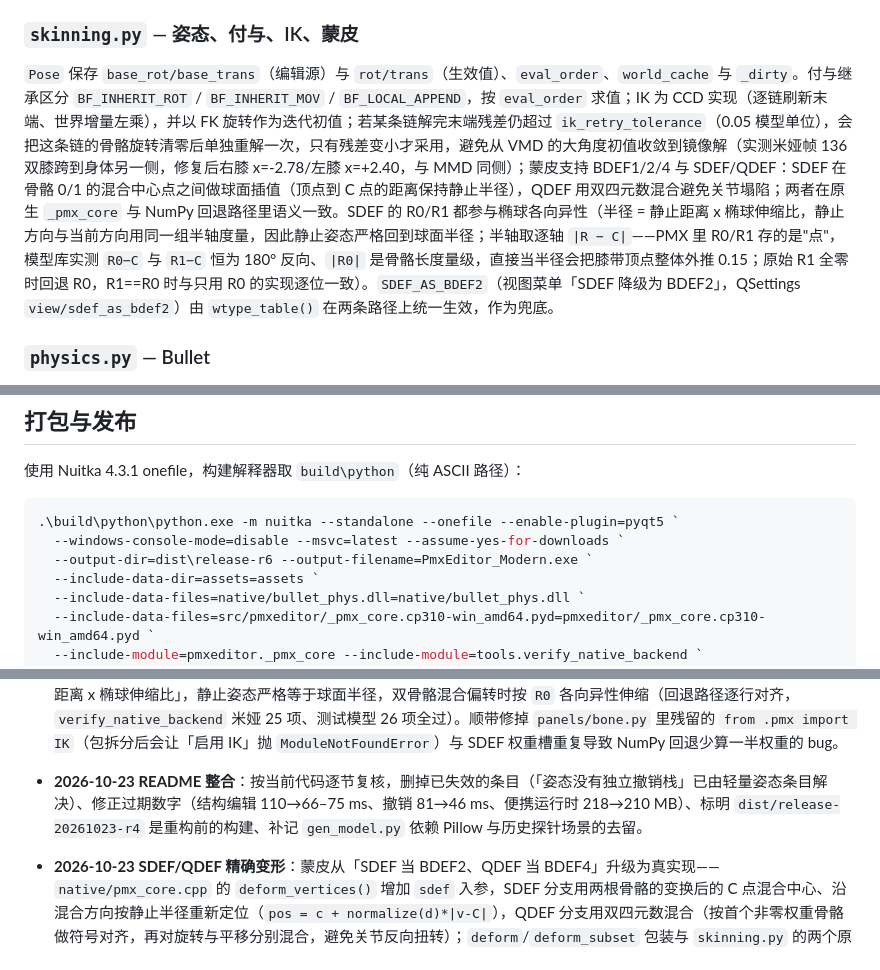
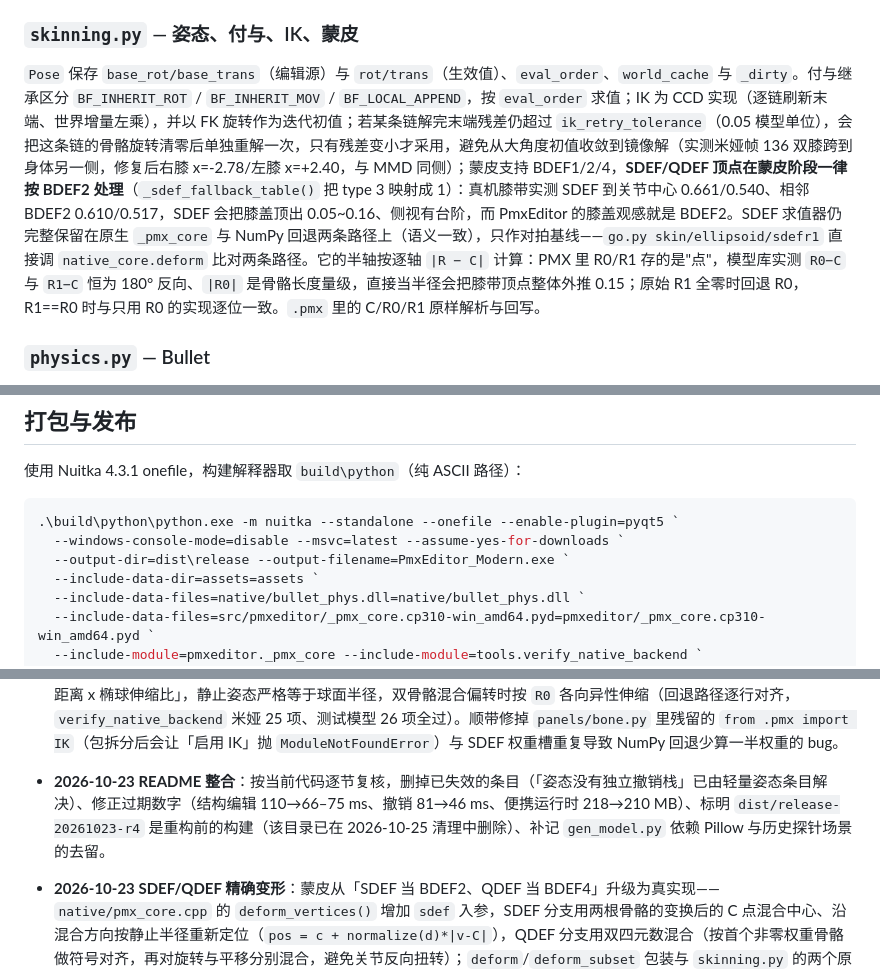
Before and after one commit to shuyan-k/PmxEditor-Modern, a Markdown page: README.md, 3 parts joined by grey strips. Drawn GitHub-style.

````diff
--- a/README.md
+++ b/README.md
@@ -162,7 +161,7 @@ PmxEditor_Modern/
 
 ### `skinning.py` — 姿态、付与、IK、蒙皮
 
-`Pose` 保存 `base_rot/base_trans`（编辑源）与 `rot/trans`（生效值）、`eval_order`、`world_cache` 与 `_dirty`。付与继承区分 `BF_INHERIT_ROT` / `BF_INHERIT_MOV` / `BF_LOCAL_APPEND`，按 `eval_order` 求值；IK 为 CCD 实现（逐链刷新末端、世界增量左乘），并以 FK 旋转作为迭代初值；若某条链解完末端残差仍超过 `ik_retry_tolerance`（0.05 模型单位），会把这条链的骨骼旋转清零后单独重解一次，只有残差变小才采用，避免从 VMD 的大角度初值收敛到镜像解（实测米娅帧 136 双膝跨到身体另一侧，修复后右膝 x=-2.78/左膝 x=+2.40，与 MMD 同侧）；蒙皮支持 BDEF1/2/4 与 SDEF/QDEF：SDEF 在骨骼 0/1 的混合中心点之间做球面插值（顶点到 C 点的距离保持静止半径），QDEF 用双四元数混合避免关节塌陷；两者在原生 `_pmx_core` 与 NumPy 回退路径里语义一致。SDEF 的 R0/R1 都参与椭球各向异性（半径 = 静止距离 x 椭球伸缩比，静止方向与当前方向用同一组半轴度量，因此静止姿态严格回到球面半径；半轴取逐轴 `|R − C|`——PMX 里 R0/R1 存的是"点"，模型库实测 `R0−C` 与 `R1−C` 恒为 180° 反向、`|R0|` 是骨骼长度量级，直接当半径会把膝带顶点整体外推 0.15；原始 R1 全零时回退 R0，R1==R0 时与只用 R0 的实现逐位一致）。`SDEF_AS_BDEF2`（视图菜单「SDEF 降级为 BDEF2」，QSettings `view/sdef_as_bdef2`）由 `wtype_table()` 在两条路径上统一生效，作为兜底。
+`Pose` 保存 `base_rot/base_trans`（编辑源）与 `rot/trans`（生效值）、`eval_order`、`world_cache` 与 `_dirty`。付与继承区分 `BF_INHERIT_ROT` / `BF_INHERIT_MOV` / `BF_LOCAL_APPEND`，按 `eval_order` 求值；IK 为 CCD 实现（逐链刷新末端、世界增量左乘），并以 FK 旋转作为迭代初值；若某条链解完末端残差仍超过 `ik_retry_tolerance`（0.05 模型单位），会把这条链的骨骼旋转清零后单独重解一次，只有残差变小才采用，避免从大角度初值收敛到镜像解（实测米娅帧 136 双膝跨到身体另一侧，修复后右膝 x=-2.78/左膝 x=+2.40，与 MMD 同侧）；蒙皮支持 BDEF1/2/4，**SDEF/QDEF 顶点在蒙皮阶段一律按 BDEF2 处理**（`_sdef_fallback_table()` 把 type 3 映射成 1）：真机膝带实测 SDEF 到关节中心 0.661/0.540、相邻 BDEF2 0.610/0.517，SDEF 会把膝盖顶出 0.05~0.16、侧视有台阶，而 PmxEditor 的膝盖观感就是 BDEF2。SDEF 求值器仍完整保留在原生 `_pmx_core` 与 NumPy 回退两条路径上（语义一致），只作对拍基线——`go.py skin/ellipsoid/sdefr1` 直接调 `native_core.deform` 比对两条路径。它的半轴按逐轴 `|R − C|` 计算：PMX 里 R0/R1 存的是"点"，模型库实测 `R0−C` 与 `R1−C` 恒为 180° 反向、`|R0|` 是骨骼长度量级，直接当半径会把膝带顶点整体外推 0.15；原始 R1 全零时回退 R0，R1==R0 时与只用 R0 的实现逐位一致。`.pmx` 里的 C/R0/R1 原样解析与回写。
 
 ### `physics.py` — Bullet
 
@@ -376,7 +375,7 @@ $env:PYTHONUTF8="1"     # 控制台是 GBK 时必须设置，否则中文日志
 ```powershell
 .\build\python\python.exe -m nuitka --standalone --onefile --enable-plugin=pyqt5 `
   --windows-console-mode=disable --msvc=latest --assume-yes-for-downloads `
-  --output-dir=dist\release-r6 --output-filename=PmxEditor_Modern.exe `
+  --output-dir=dist\release --output-filename=PmxEditor_Modern.exe `
   --include-data-dir=assets=assets `
   --include-data-files=native/bullet_phys.dll=native/bullet_phys.dll `
   --include-data-files=src/pmxeditor/_pmx_core.cp310-win_amd64.pyd=pmxeditor/_pmx_core.cp310-win_amd64.pyd `
@@ -453,7 +453,7 @@ $env:PYTHONUTF8="1"     # 控制台是 GBK 时必须设置，否则中文日志
 - **2026-10-24 物理惰性构建 + 撤销复用分项重建**：`Viewport` 新增 `ensure_physics()`（唯一构建入口，物理模式/演算/参数热更新时按需构建）与 `adopt_model()`（网格与材质布局等价时接管撤销/重做换来的新模型对象，只重建 `Pose`/`SkinDeformer` 与缓存）；`rebuild_physics()` 改为「作废旧世界 + 置待建标记」，正在演算时才立刻重建；`app._reload_structure()` 先尝试 `adopt_model()` 再走 `rebuild_structure()`。米娅（321 骨骼 / 79848 顶点）实测：追加骨骼 60.5 → **18.9 ms**，撤销 65.7 → **40.6 ms**，载入后不再预先构建 183 刚体 + 261 关节的物理世界。新增 `go.py physlazy` 断言「结构编辑后 `physics._ready is False`、进物理模式后为 True、撤销后 `vp.model is doc.model`」。
 
 - **2026-10-24 已知限制四项推进**：①分项重建去过度重建——`rebuild_structure()` 不再因为「骨骼数变化」就重建 `SkinDeformer` 与物理世界，改为比对静止位置前缀、`v_bones/v_weights` 身份与刚体/关节引用签名（追加骨骼 66.2 → 38.8 ms，删除骨骼仍走完整重建）；②页面懒刷新——`_refresh_pages(active_only=True)` 只刷当前页，其余记入 `_pages_dirty`，切页/选中时补刷（编辑耗时降到约 21 ms）；③骨骼拾取改为屏幕像素半径自适应（`min(16, max(6, 0.4*段长))`）+ 悬停名称牌；④物理质量/摩擦力热更新——`bullet_phys` 新增 `bw_set_body_mass/friction/restitution`，静态与运动学刚体跳过并在状态栏提示；⑤SDEF 椭球——半径改为「静止距离 x 椭球伸缩比」，静止姿态严格等于球面半径，双骨骼混合偏转时按 `R0` 各向异性伸缩（回退路径逐行对齐，`verify_native_backend` 米娅 25 项、测试模型 26 项全过）。顺带修掉 `panels/bone.py` 里残留的 `from .pmx import IK`（包拆分后会让「启用 IK」抛 `ModuleNotFoundError`）与 SDEF 权重槽重复导致 NumPy 回退少算一半权重的 bug。
-- **2026-10-23 README 整合**：按当前代码逐节复核，删掉已失效的条目（「姿态没有独立撤销栈」已由轻量姿态条目解决）、修正过期数字（结构编辑 110→66–75 ms、撤销 81→46 ms、便携运行时 218→210 MB）、标明 `dist/release-20261023-r4` 是重构前的构建、补记 `gen_model.py` 依赖 Pillow 与历史探针场景的去留。
+- **2026-10-23 README 整合**：按当前代码逐节复核，删掉已失效的条目（「姿态没有独立撤销栈」已由轻量姿态条目解决）、修正过期数字（结构编辑 110→66–75 ms、撤销 81→46 ms、便携运行时 218→210 MB）、标明 `dist/release-20261023-r4` 是重构前的构建（该目录已在 2026-10-25 清理中删除）、补记 `gen_model.py` 依赖 Pillow 与历史探针场景的去留。
 - **2026-10-23 SDEF/QDEF 精确变形**：蒙皮从「SDEF 当 BDEF2、QDEF 当 BDEF4」升级为真实现——`native/pmx_core.cpp` 的 `deform_vertices()` 增加 `sdef` 入参，SDEF 分支用两根骨骼的变换后的 C 点混合中心、沿混合方向按静止半径重新定位（`pos = c + normalize(d)*|v-C|`），QDEF 分支用双四元数混合（按首个非零权重骨骼做符号对齐，再对旋转与平移分别混合，避免关节反向扭转）；`deform`/`deform_subset` 包装与 `skinning.py` 的两个原生调用点都补上 `v_sdef`，NumPy 回退路径新增 `_special_blend()` 保持同一语义；`native/setup_core.py` 增加 `/utf-8` 并给 `pmx_core.cpp` 加 BOM（否则中文注释在 GBK 解释下会把下一行吞进注释）。真机米娅 326 个 SDEF 顶点在屈膝 90° 时与线性混合最大差 0.158、半径误差 0.0000（线性混合最大缩 0.158）；新增 `tests/go.py skin` 场景（球面半径保持、QDEF 同矩阵等价刚体、回退与原生一致），`tools/verify_native_backend.py` 仍 26 项全过。
 - **2026-10-23 大文件拆分**：`panels.py`（2498 行）拆成 `panels/` 包——`base.py`（`PageBase` 与共用小工具）+ `info/bone/material/morph/physics/settings.py`，`__init__.py` 只做重导出，导入语句由脚本按 AST 实际引用裁剪生成；`viewport.py`（2194 行）拆成 `viewport/` 包——`core.py`（`Viewport`）、`camera.py`（`OrbitCamera`）、`shaders.py`（着色器源与编译）、`geom.py`（几何小工具）、`hud.py`（HUD 覆盖层）。`theme.sync_modules()` 增加包前缀匹配，让 `pmxeditor.panels.*` / `pmxeditor.viewport.*` 的颜色常量也能跟随主题；拆分后全部回归场景（含真机模型）为 0 异常。
 - **2026-10-23 姿态轻量撤销**：`Document.push_pose_undo()` 只存姿态（`base_rot/base_trans` 拷贝）与形态权重，不深拷贝整个模型（大模型 27 ms → 0.04 ms）；撤销条目里 `model=None` 表示姿态条目，`undo/redo` 只回滚姿态并 `edited.emit("pose")`，不替换 `Document.model`、不触发结构重建；`R` 重置姿态与 VPD 导入也改走这条路径，因此现在都能单独撤销；新增 `tests/go.py poseundo` 场景（条目类型、撤销不换模型、重置可撤销、与模型编辑混排顺序）。
````
Also changed, not shown: other parts of README.md (+9 -9 lines).
